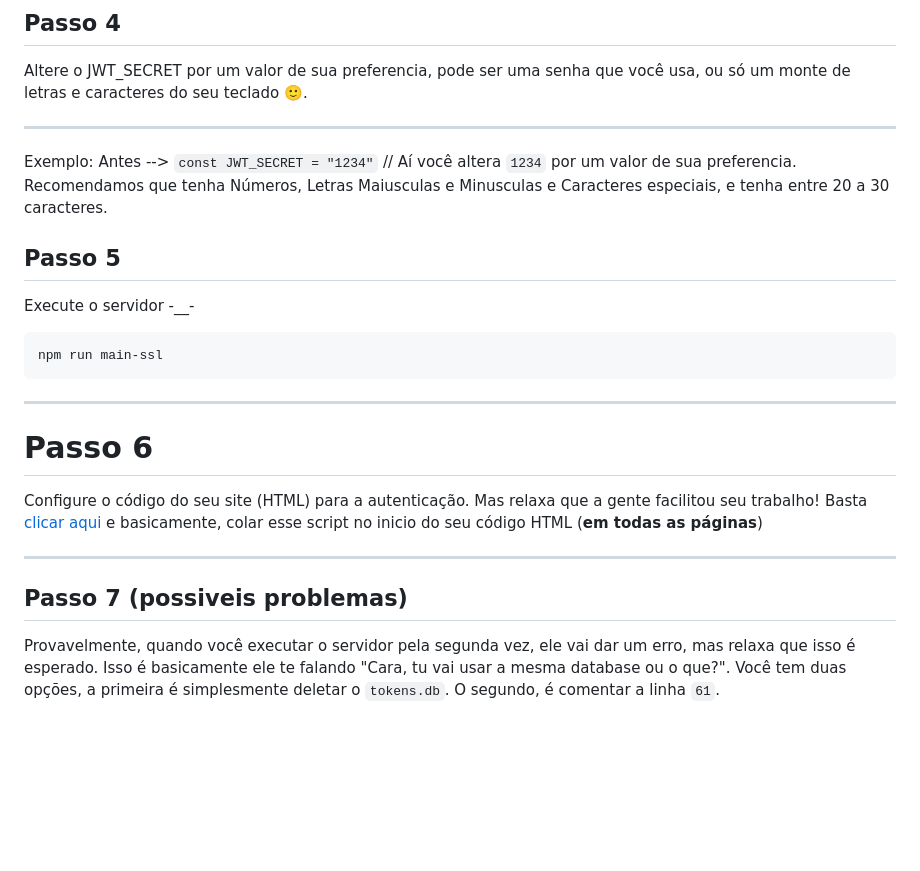
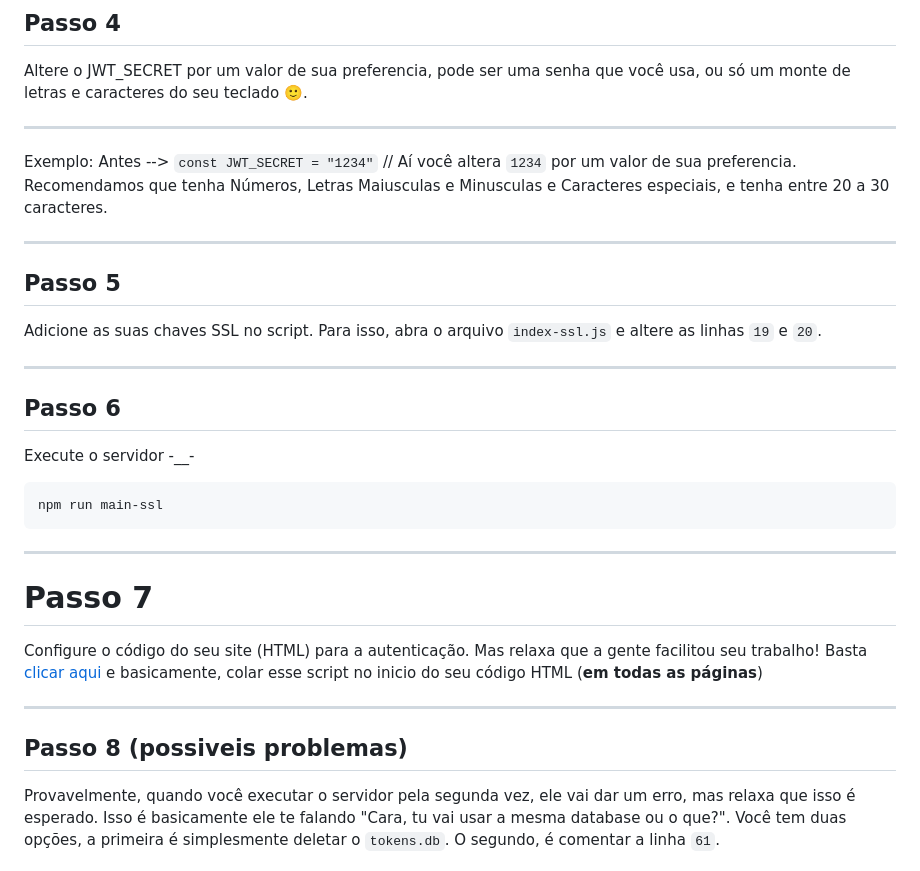
Before and after one commit to op3ny/Hsyst-Auth, a Markdown page: HOW_TO_USE.md, the part around the change. Rendered like a GitHub page; blank space fills up the shorter version.

````diff
--- a/HOW_TO_USE.md
+++ b/HOW_TO_USE.md
@@ -84,8 +84,14 @@ Altere o JWT_SECRET por um valor de sua preferencia, pode ser uma senha que voc
 
 Exemplo: Antes --> `const JWT_SECRET = "1234"` // Aí você altera `1234` por um valor de sua preferencia. Recomendamos que tenha Números, Letras Maiusculas e Minusculas e Caracteres especiais, e tenha entre 20 a 30 caracteres.
 
+---
 
 ## Passo 5
+Adicione as suas chaves SSL no script. Para isso, abra o arquivo `index-ssl.js` e altere as linhas `19` e `20`.
+
+---
+
+## Passo 6
 Execute o servidor -__-
 
 ```sh
@@ -93,10 +99,10 @@ npm run main-ssl
 ```
 ---
 
-# Passo 6
+# Passo 7
 Configure o código do seu site (HTML) para a autenticação. Mas relaxa que a gente facilitou seu trabalho! Basta [clicar aqui](https://github.com/Hsyst/Hsyst-Auth/?tab=readme-ov-file#o-que-devo-alterar-no-meu-c%C3%B3digo) e basicamente, colar esse script no inicio do seu código HTML (**em todas as páginas**)
 
 ---
 
-## Passo 7 (possiveis problemas)
+## Passo 8 (possiveis problemas)
 Provavelmente, quando você executar o servidor pela segunda vez, ele vai dar um erro, mas relaxa que isso é esperado. Isso é basicamente ele te falando "Cara, tu vai usar a mesma database ou o que?". Você tem duas opções, a primeira é simplesmente deletar o `tokens.db`. O segundo, é comentar a linha `61`.
````
